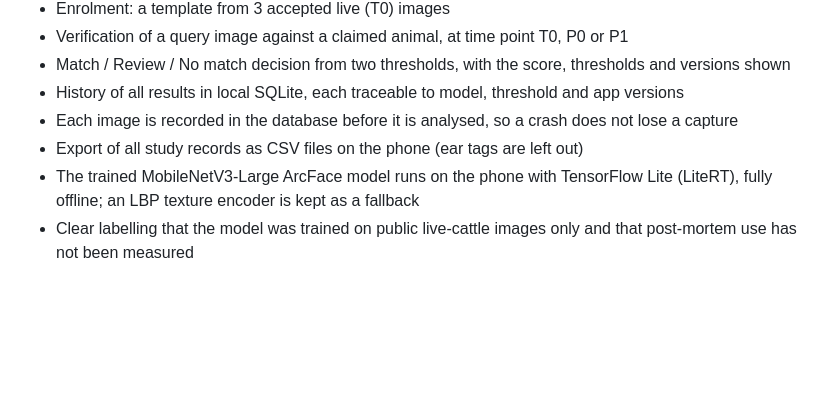
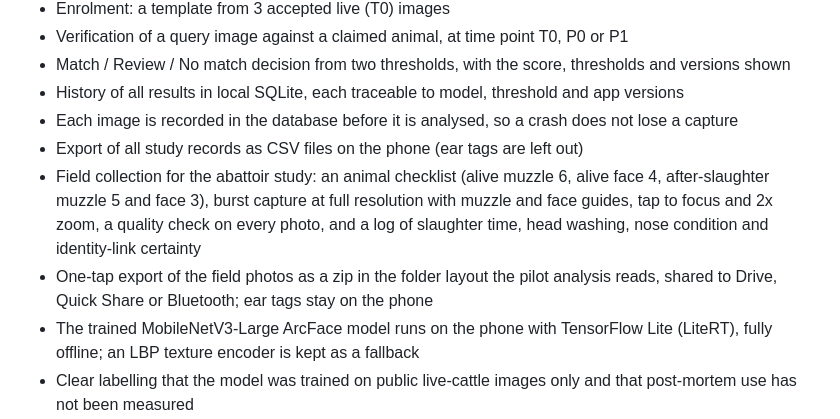
Before and after one commit to leny62/postmortemid, a Markdown page: README.md, the part around the change. Rendered like a GitHub page; blank space fills up the shorter version.

Commit message:
docs: describe field collection in the README

```diff
--- a/README.md
+++ b/README.md
@@ -21,6 +21,8 @@ This repository contains the first working version of the software for that stud
 - History of all results in local SQLite, each traceable to model, threshold and app versions
 - Each image is recorded in the database before it is analysed, so a crash does not lose a capture
 - Export of all study records as CSV files on the phone (ear tags are left out)
+- Field collection for the abattoir study: an animal checklist (alive muzzle 6, alive face 4, after-slaughter muzzle 5 and face 3), burst capture at full resolution with muzzle and face guides, tap to focus and 2x zoom, a quality check on every photo, and a log of slaughter time, head washing, nose condition and identity-link certainty
+- One-tap export of the field photos as a zip in the folder layout the pilot analysis reads, shared to Drive, Quick Share or Bluetooth; ear tags stay on the phone
 - The trained MobileNetV3-Large ArcFace model runs on the phone with TensorFlow Lite (LiteRT), fully offline; an LBP texture encoder is kept as a fallback
 - Clear labelling that the model was trained on public live-cattle images only and that post-mortem use has not been measured
 
```
